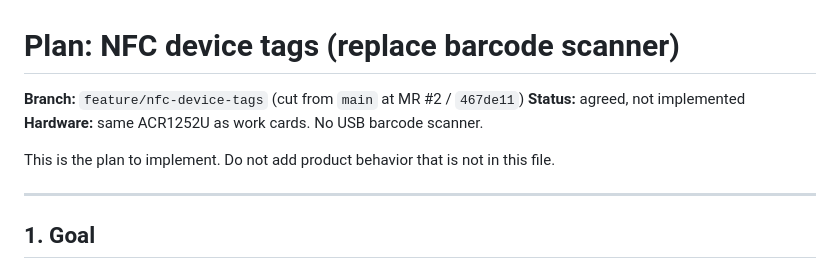
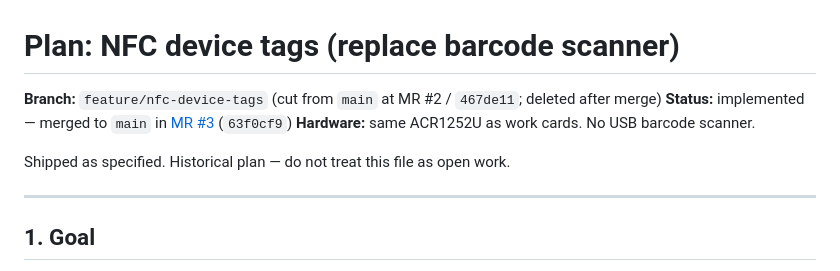
Before and after one commit to umbramonarch/smart_locker, a Markdown page: docs/planning/nfc-device-tags.md, the part around the change. Drawn GitHub-style.

```diff
--- a/docs/planning/nfc-device-tags.md
+++ b/docs/planning/nfc-device-tags.md
@@ -1,10 +1,10 @@
 # Plan: NFC device tags (replace barcode scanner)
 
-**Branch:** `feature/nfc-device-tags` (cut from `main` at MR #2 / `467de11`)
-**Status:** agreed, not implemented
+**Branch:** `feature/nfc-device-tags` (cut from `main` at MR #2 / `467de11`; deleted after merge)
+**Status:** implemented — merged to `main` in [MR #3](https://git.example.invalid/anas.alshaer/smart_locker/pull/3) (`63f0cf9`)
 **Hardware:** same ACR1252U as work cards. No USB barcode scanner.
 
-This is the plan to implement. Do not add product behavior that is not in this file.
+Shipped as specified. Historical plan — do not treat this file as open work.
 
 ---
 
```
Also changed, not shown: PROJECT-NOTES.md (+7 -6 lines).
